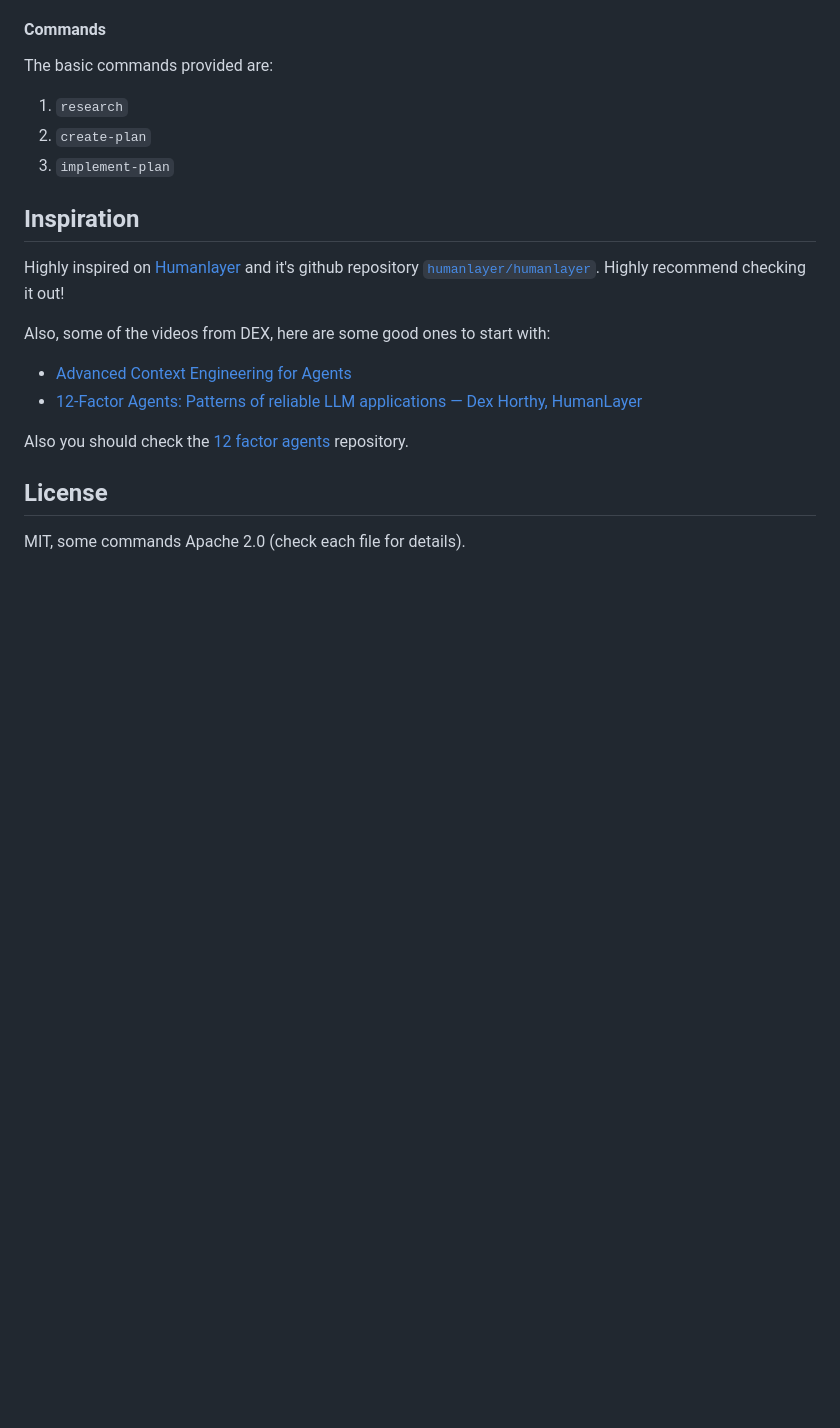
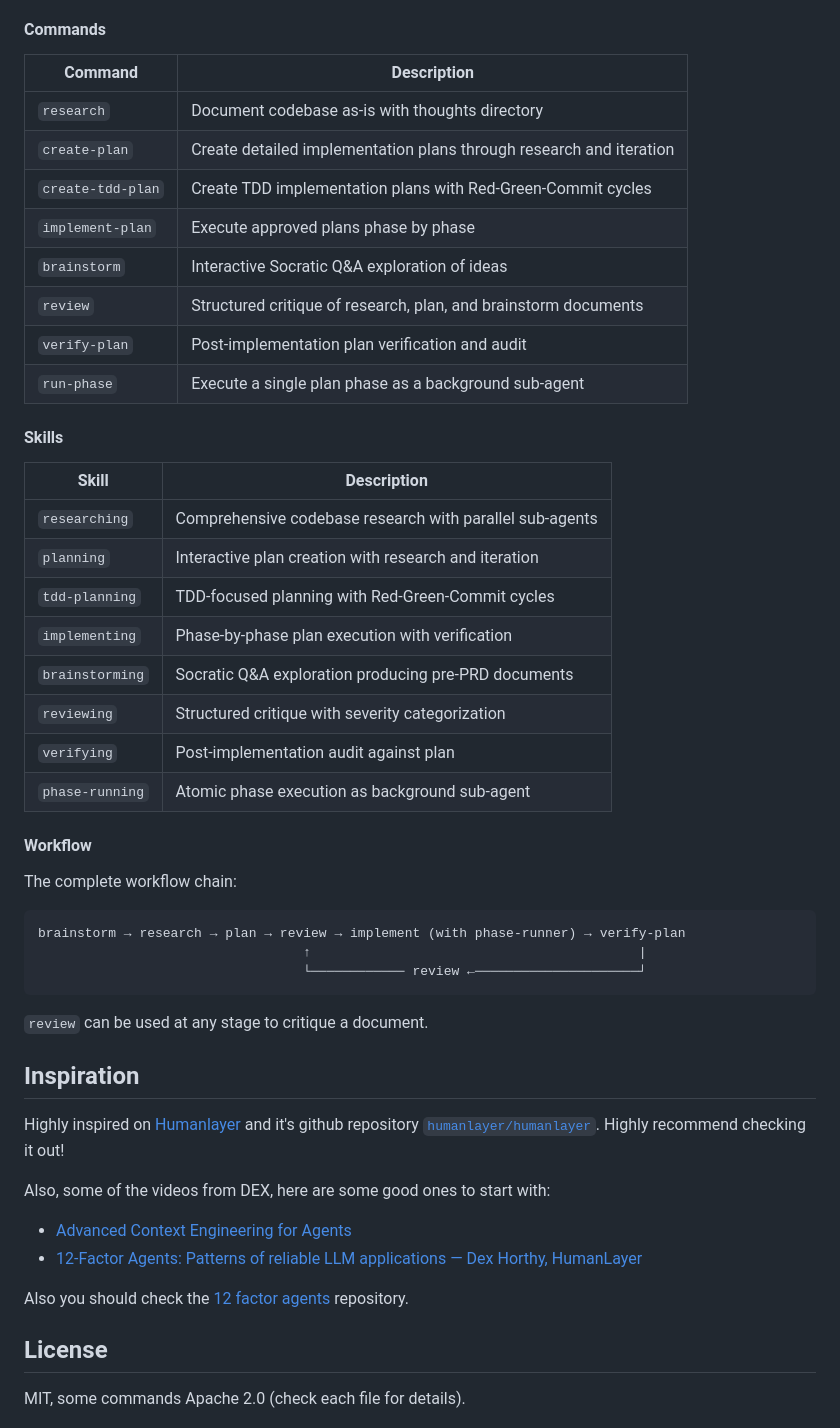
Before and after one commit to desplega-ai/ai-toolbox, a Markdown page: cc-plugin/base/README.md, the part around the change. GitHub-like rendering; blank space fills up the shorter version.

Commit message:
docs(base): update README with new skills, commands, and workflow
Phase 6: Adds tables for all commands and skills, plus workflow
diagram showing the complete chain from brainstorm to verify-plan.

````diff
--- a/cc-plugin/base/README.md
+++ b/cc-plugin/base/README.md
@@ -58,11 +58,41 @@ Inside you will find:
 
 #### Commands
 
-The basic commands provided are:
+| Command | Description |
+|---------|-------------|
+| `research` | Document codebase as-is with thoughts directory |
+| `create-plan` | Create detailed implementation plans through research and iteration |
+| `create-tdd-plan` | Create TDD implementation plans with Red-Green-Commit cycles |
+| `implement-plan` | Execute approved plans phase by phase |
+| `brainstorm` | Interactive Socratic Q&A exploration of ideas |
+| `review` | Structured critique of research, plan, and brainstorm documents |
+| `verify-plan` | Post-implementation plan verification and audit |
+| `run-phase` | Execute a single plan phase as a background sub-agent |
 
-1. `research`
-2. `create-plan`
-3. `implement-plan`
+#### Skills
+
+| Skill | Description |
+|-------|-------------|
+| `researching` | Comprehensive codebase research with parallel sub-agents |
+| `planning` | Interactive plan creation with research and iteration |
+| `tdd-planning` | TDD-focused planning with Red-Green-Commit cycles |
+| `implementing` | Phase-by-phase plan execution with verification |
+| `brainstorming` | Socratic Q&A exploration producing pre-PRD documents |
+| `reviewing` | Structured critique with severity categorization |
+| `verifying` | Post-implementation audit against plan |
+| `phase-running` | Atomic phase execution as background sub-agent |
+
+#### Workflow
+
+The complete workflow chain:
+
+```
+brainstorm → research → plan → review → implement (with phase-runner) → verify-plan
+                                  ↑                                          |
+                                  └──────────── review ←─────────────────────┘
+```
+
+`review` can be used at any stage to critique a document.
 
 ## Inspiration
 
````
